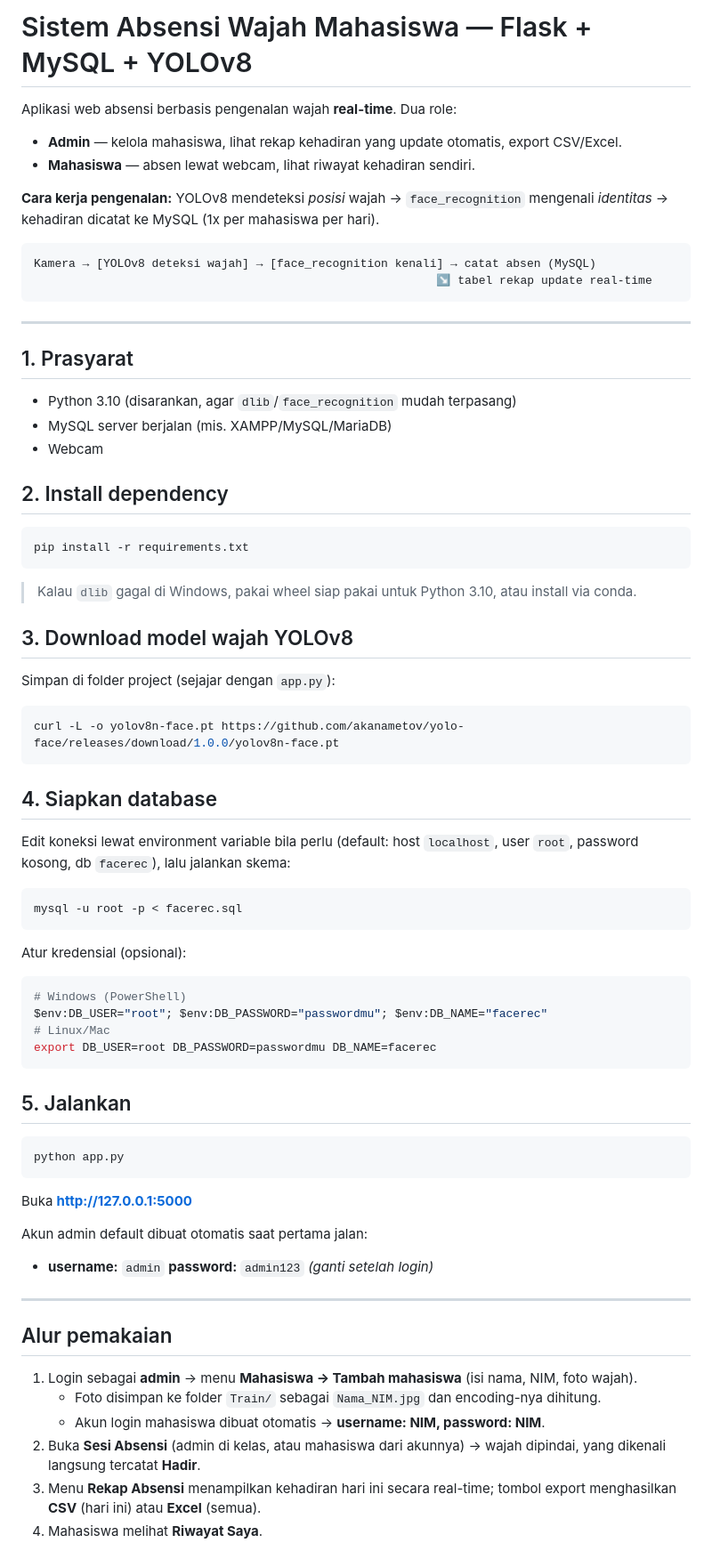
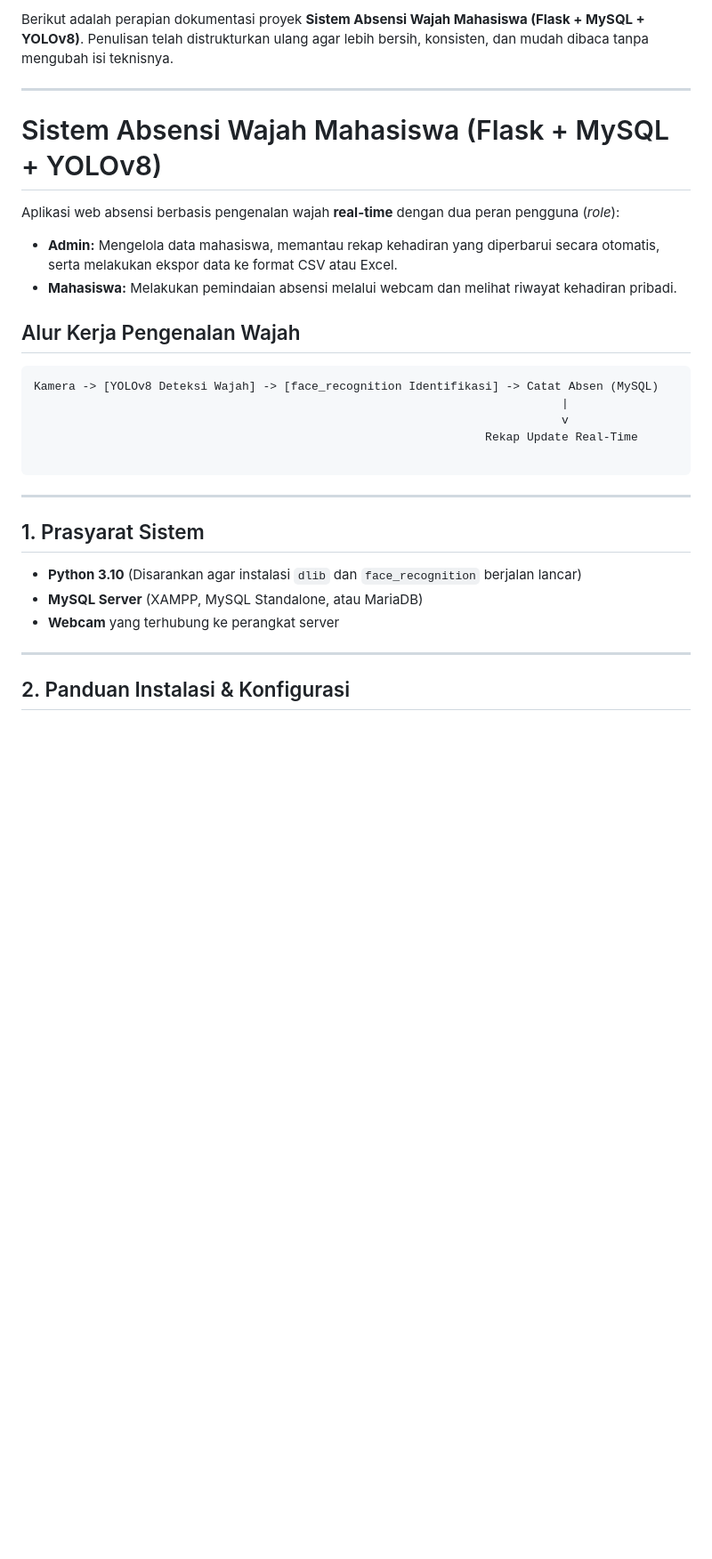
Before and after one commit to Mas-arief/Smart-attandance-absensi-wajah-mahasiswa, a Markdown page: README.md, the part around one of its changes. Shown at 89% size. Drawn GitHub-style; blank space fills up the shorter version.

````diff
--- a/README.md
+++ b/README.md
@@ -1,70 +1,33 @@
-# Sistem Absensi Wajah Mahasiswa — Flask + MySQL + YOLOv8
+Berikut adalah perapian dokumentasi proyek **Sistem Absensi Wajah Mahasiswa (Flask + MySQL + YOLOv8)**. Penulisan telah distrukturkan ulang agar lebih bersih, konsisten, dan mudah dibaca tanpa mengubah isi teknisnya.
 
-Aplikasi web absensi berbasis pengenalan wajah **real-time**. Dua role:
+---
 
-- **Admin** — kelola mahasiswa, lihat rekap kehadiran yang update otomatis, export CSV/Excel.
-- **Mahasiswa** — absen lewat webcam, lihat riwayat kehadiran sendiri.
+# Sistem Absensi Wajah Mahasiswa (Flask + MySQL + YOLOv8)
 
-**Cara kerja pengenalan:** YOLOv8 mendeteksi *posisi* wajah → `face_recognition`
-mengenali *identitas* → kehadiran dicatat ke MySQL (1x per mahasiswa per hari).
+Aplikasi web absensi berbasis pengenalan wajah **real-time** dengan dua peran pengguna (*role*):
 
-```
-Kamera → [YOLOv8 deteksi wajah] → [face_recognition kenali] → catat absen (MySQL)
-                                                          ↘ tabel rekap update real-time
+* **Admin:** Mengelola data mahasiswa, memantau rekap kehadiran yang diperbarui secara otomatis, serta melakukan ekspor data ke format CSV atau Excel.
+* **Mahasiswa:** Melakukan pemindaian absensi melalui webcam dan melihat riwayat kehadiran pribadi.
+
+## Alur Kerja Pengenalan Wajah
+
+```text
+Kamera -> [YOLOv8 Deteksi Wajah] -> [face_recognition Identifikasi] -> Catat Absen (MySQL)
+                                                                            |
+                                                                            v
+                                                                 Rekap Update Real-Time
+
 ```
 
 ---
 
-## 1. Prasyarat
-- Python 3.10 (disarankan, agar `dlib`/`face_recognition` mudah terpasang)
-- MySQL server berjalan (mis. XAMPP/MySQL/MariaDB)
-- Webcam
+## 1. Prasyarat Sistem
 
-## 2. Install dependency
-```bash
-pip install -r requirements.txt
-```
-> Kalau `dlib` gagal di Windows, pakai wheel siap pakai untuk Python 3.10, atau install via conda.
-
-## 3. Download model wajah YOLOv8
-Simpan di folder project (sejajar dengan `app.py`):
-```bash
-curl -L -o yolov8n-face.pt https://github.com/akanametov/yolo-face/releases/download/1.0.0/yolov8n-face.pt
-```
-
-## 4. Siapkan database
-Edit koneksi lewat environment variable bila perlu (default: host `localhost`,
-user `root`, password kosong, db `facerec`), lalu jalankan skema:
-```bash
-mysql -u root -p < facerec.sql
-```
-
-Atur kredensial (opsional):
-```bash
-# Windows (PowerShell)
-$env:DB_USER="root"; $env:DB_PASSWORD="passwordmu"; $env:DB_NAME="facerec"
-# Linux/Mac
-export DB_USER=root DB_PASSWORD=passwordmu DB_NAME=facerec
-```
-
-## 5. Jalankan
-```bash
-python app.py
-```
-Buka **http://127.0.0.1:5000**
-
-Akun admin default dibuat otomatis saat pertama jalan:
-- **username:** `admin`  **password:** `admin123`  *(ganti setelah login)*
+* **Python 3.10** (Disarankan agar instalasi `dlib` dan `face_recognition` berjalan lancar)
+* **MySQL Server** (XAMPP, MySQL Standalone, atau MariaDB)
+* **Webcam** yang terhubung ke perangkat server
 
 ---
 
-## Alur pemakaian
-1. Login sebagai **admin** → menu **Mahasiswa → Tambah mahasiswa** (isi nama, NIM, foto wajah).
-   - Foto disimpan ke folder `Train/` sebagai `Nama_NIM.jpg` dan encoding-nya dihitung.
-   - Akun login mahasiswa dibuat otomatis → **username: NIM, password: NIM**.
-2. Buka **Sesi Absensi** (admin di kelas, atau mahasiswa dari akunnya) → wajah dipindai,
-   yang dikenali langsung tercatat **Hadir**.
-3. Menu **Rekap Absensi** menampilkan kehadiran hari ini secara real-time; tombol
-   export menghasilkan **CSV** (hari ini) atau **Excel** (semua).
-4. Mahasiswa melihat **Riwayat Saya**.
+## 2. Panduan Instalasi & Konfigurasi
 
````
Also changed, not shown: other parts of README.md (+127 -56 lines).
